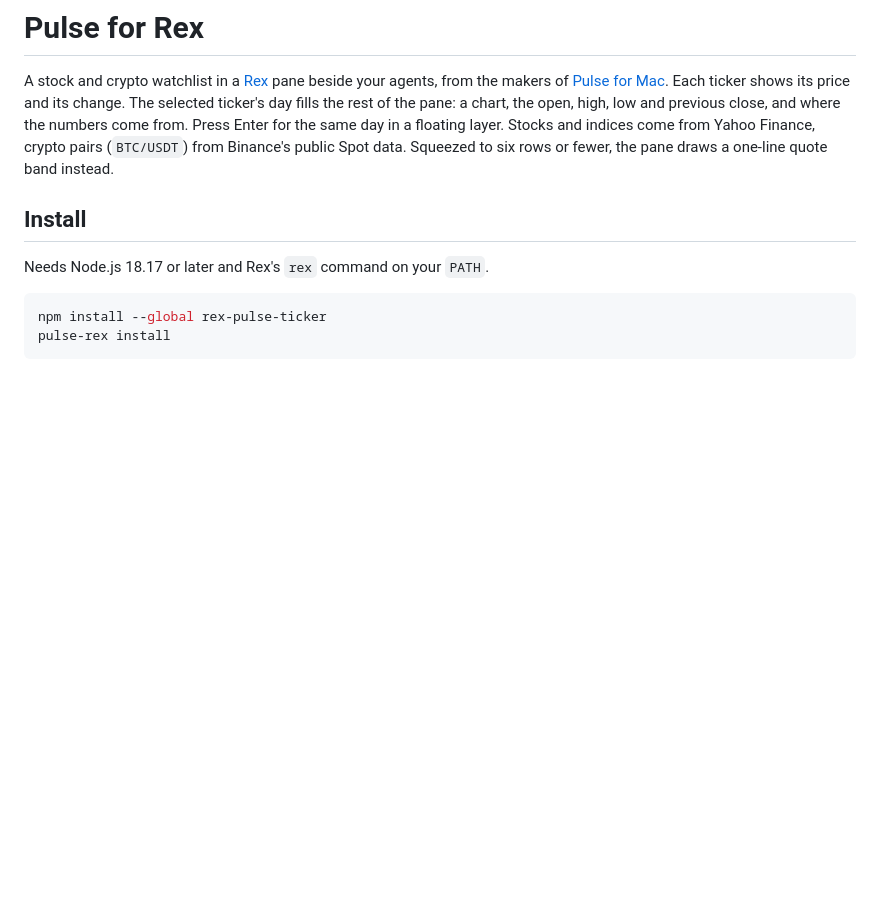
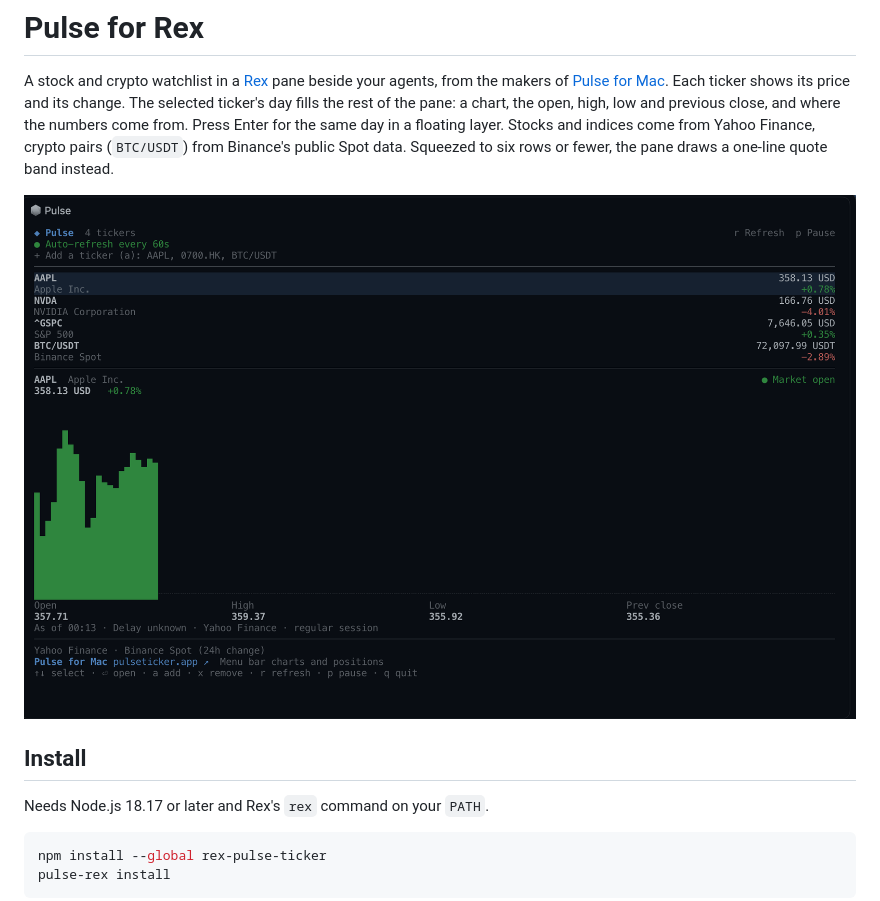
Before and after one commit to fatwang2/Pulse, a Markdown page: rex/README.md, the part around the change. Rendered like a GitHub page; pictures changed too: rex/preview.png (added); blank space fills up the shorter version.

```diff
--- a/rex/README.md
+++ b/rex/README.md
@@ -9,6 +9,8 @@ previous close, and where the numbers come from. Press Enter for the same day
 in a floating layer. Stocks and indices come from Yahoo Finance, crypto pairs
 (`BTC/USDT`) from Binance's public Spot data. Squeezed to six rows or fewer,
 the pane draws a one-line quote band instead.
+
+![Pulse for Rex: the watchlist with the selected ticker's day below it](preview.png)
 
 ## Install
 
```
Also changed, not shown: README.md (+2 -0 lines), rex/AGENTS.md (+1 -0 lines), 1 other file.
